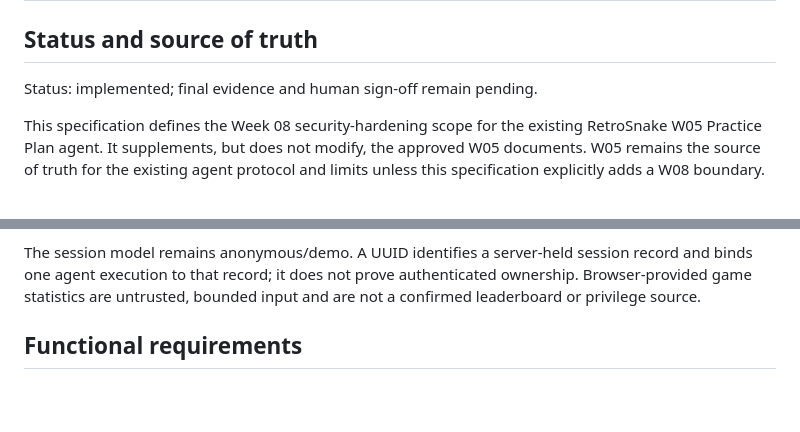
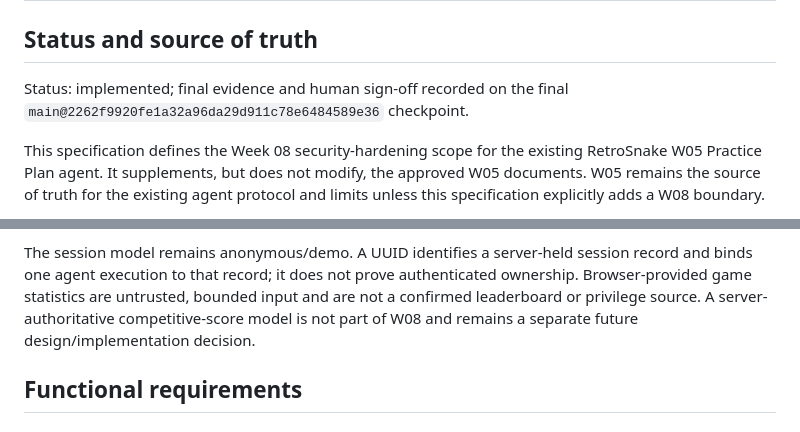
Before and after one commit to grujicjovana44/RetroSnakeGame, a Markdown page: specs/specweek08/SPEC.md, 2 parts joined by grey strips. GitHub-like rendering; blank space fills up the shorter version.

```diff
--- a/specs/specweek08/SPEC.md
+++ b/specs/specweek08/SPEC.md
@@ -2,7 +2,8 @@
 
 ## Status and source of truth
 
-Status: implemented; final evidence and human sign-off remain pending.
+Status: implemented; final evidence and human sign-off recorded on the final
+`main@2262f9920fe1a32a96da29d911c78e6484589e36` checkpoint.
 
 This specification defines the Week 08 security-hardening scope for the
 existing RetroSnake W05 Practice Plan agent. It supplements, but does not
@@ -51,7 +52,9 @@ Out of scope:
 The session model remains anonymous/demo. A UUID identifies a server-held
 session record and binds one agent execution to that record; it does not prove
 authenticated ownership. Browser-provided game statistics are untrusted,
-bounded input and are not a confirmed leaderboard or privilege source.
+bounded input and are not a confirmed leaderboard or privilege source. A
+server-authoritative competitive-score model is not part of W08 and remains a
+separate future design/implementation decision.
 
 ## Functional requirements
 
```
Also changed, not shown: specs/specweek08/EVIDENCE_W08.md (+14 -10 lines).
